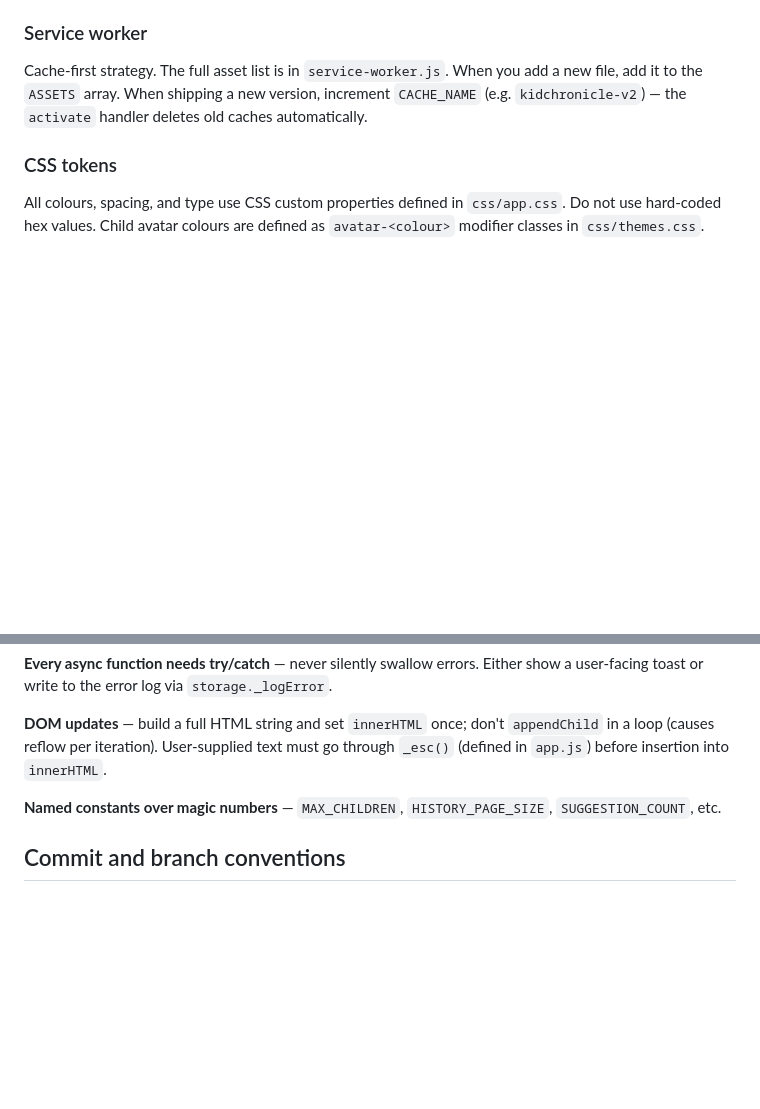
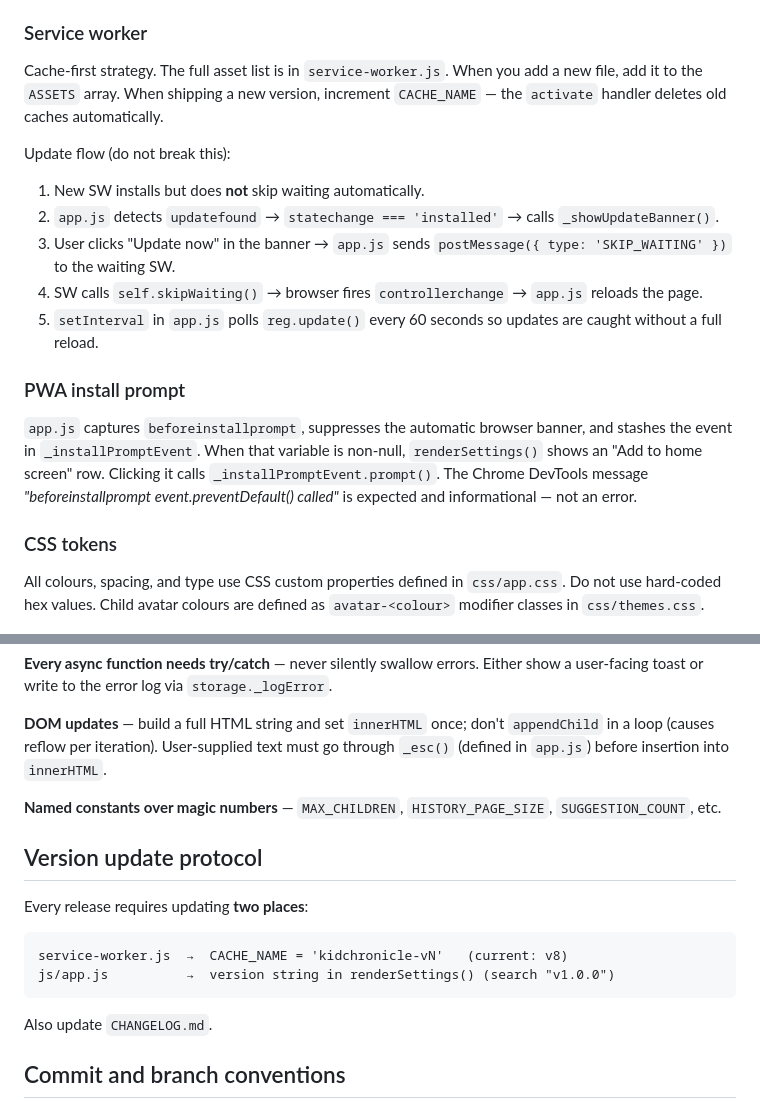
Before and after one commit to kiren-labs/kidchronicle, a Markdown page: CLAUDE.md, 2 parts joined by grey strips. Drawn GitHub-style; blank space fills up the shorter version.

Commit message:
feat(pwa): enhance service worker update flow and add version update protocol

````diff
--- a/CLAUDE.md
+++ b/CLAUDE.md
@@ -54,7 +54,18 @@ Modules are loaded as IIFEs via `<script>` tags in `index.html`. There are no ES
 
 ### Service worker
 
-Cache-first strategy. The full asset list is in `service-worker.js`. When you add a new file, add it to the `ASSETS` array. When shipping a new version, increment `CACHE_NAME` (e.g. `kidchronicle-v2`) — the `activate` handler deletes old caches automatically.
+Cache-first strategy. The full asset list is in `service-worker.js`. When you add a new file, add it to the `ASSETS` array. When shipping a new version, increment `CACHE_NAME` — the `activate` handler deletes old caches automatically.
+
+Update flow (do not break this):
+1. New SW installs but does **not** skip waiting automatically.
+2. `app.js` detects `updatefound` → `statechange === 'installed'` → calls `_showUpdateBanner()`.
+3. User clicks "Update now" in the banner → `app.js` sends `postMessage({ type: 'SKIP_WAITING' })` to the waiting SW.
+4. SW calls `self.skipWaiting()` → browser fires `controllerchange` → `app.js` reloads the page.
+5. `setInterval` in `app.js` polls `reg.update()` every 60 seconds so updates are caught without a full reload.
+
+### PWA install prompt
+
+`app.js` captures `beforeinstallprompt`, suppresses the automatic browser banner, and stashes the event in `_installPromptEvent`. When that variable is non-null, `renderSettings()` shows an "Add to home screen" row. Clicking it calls `_installPromptEvent.prompt()`. The Chrome DevTools message _"beforeinstallprompt event.preventDefault() called"_ is expected and informational — not an error.
 
 ### CSS tokens
 
@@ -73,6 +84,17 @@ const id = `${prefix}_${Date.now()}_${Math.random().toString(36).slice(2, 7)}`;
 
 **Named constants over magic numbers** — `MAX_CHILDREN`, `HISTORY_PAGE_SIZE`, `SUGGESTION_COUNT`, etc.
 
+## Version update protocol
+
+Every release requires updating **two places**:
+
+```
+service-worker.js  →  CACHE_NAME = 'kidchronicle-vN'   (current: v8)
+js/app.js          →  version string in renderSettings() (search "v1.0.0")
+```
+
+Also update `CHANGELOG.md`.
+
 ## Commit and branch conventions
 
 Branches: `feature/<name>`, `fix/<name>`, `content/<name>`, `docs/<name>`, `refactor/<name>`. Never push directly to `main`.
````
